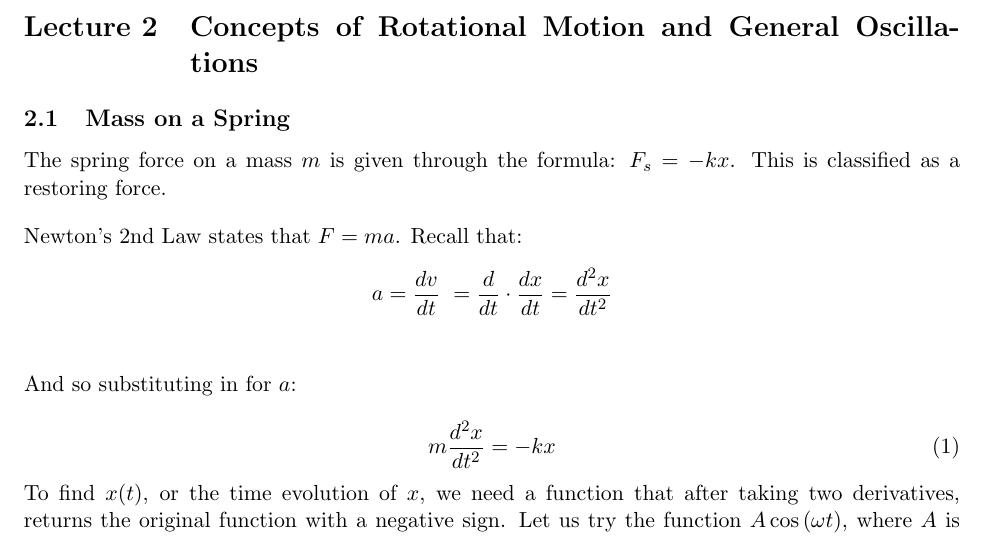
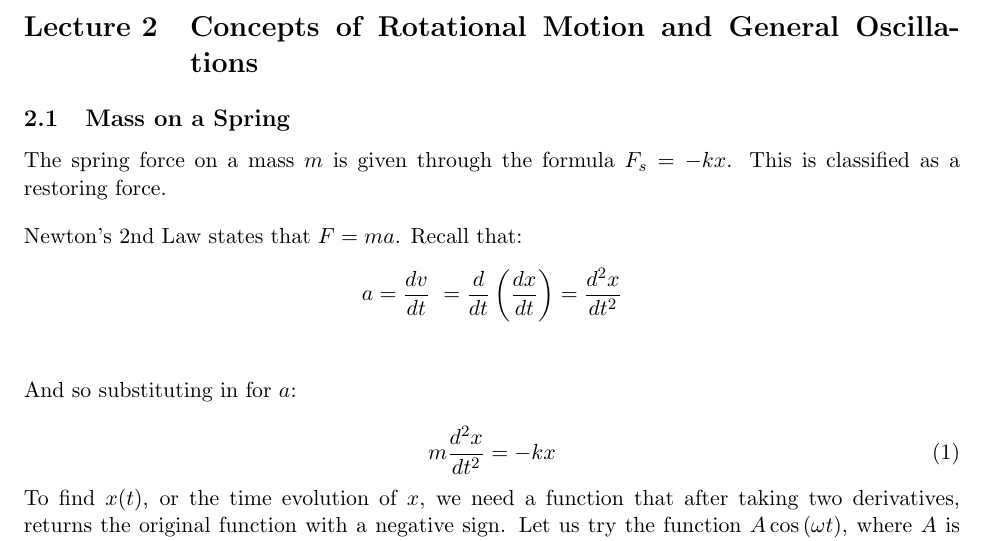
Before and after one commit to simondelvillar/phys121notes, a LaTeX document (main.tex): part of page 3 of 7, cut so that both start at the same text. Compiled offline with pdfLaTeX.

Commit message:
Edit notation dfrac

```diff
--- a/main.tex
+++ b/main.tex
@@ -129,13 +129,13 @@ When one touches a table, or any other object, one does not physically come in c
 \section{Concepts of Rotational Motion and General Oscillations}
 
 \subsection{Mass on a Spring}
-The spring force on a mass $m$ is given through the formula: $F_s = -kx$. This is classified as a restoring force.
+The spring force on a mass $m$ is given through the formula $F_s = -kx$. This is classified as a restoring force.
 
 \vspace{1em}
 
 \noindent Newton's 2nd Law states that $F = ma$. Recall that:
 \begin{align*}
-    a = \dfrac{dv}{dt}\ = \dfrac{d}{dt}\cdot \dfrac{dx}{dt} = \dfrac{d^2x}{dt^2} \\
+    a = \dfrac{dv}{dt}\ = \dfrac{d}{dt}\left(\dfrac{dx}{dt}\right) = \dfrac{d^2x}{dt^2} \\
 \end{align*}
 \noindent And so substituting in for $a$:
 
```
